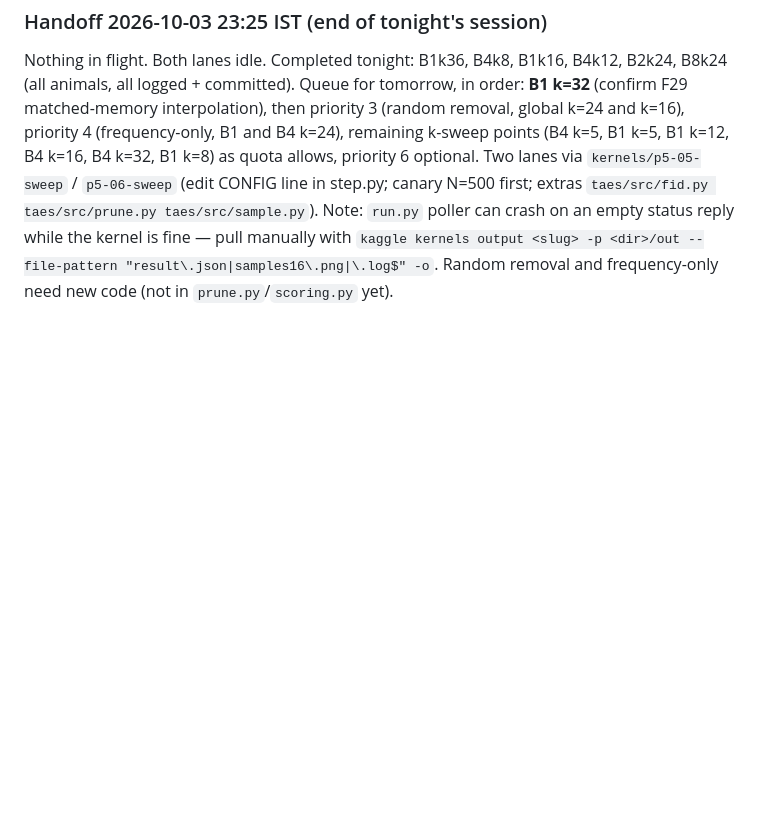
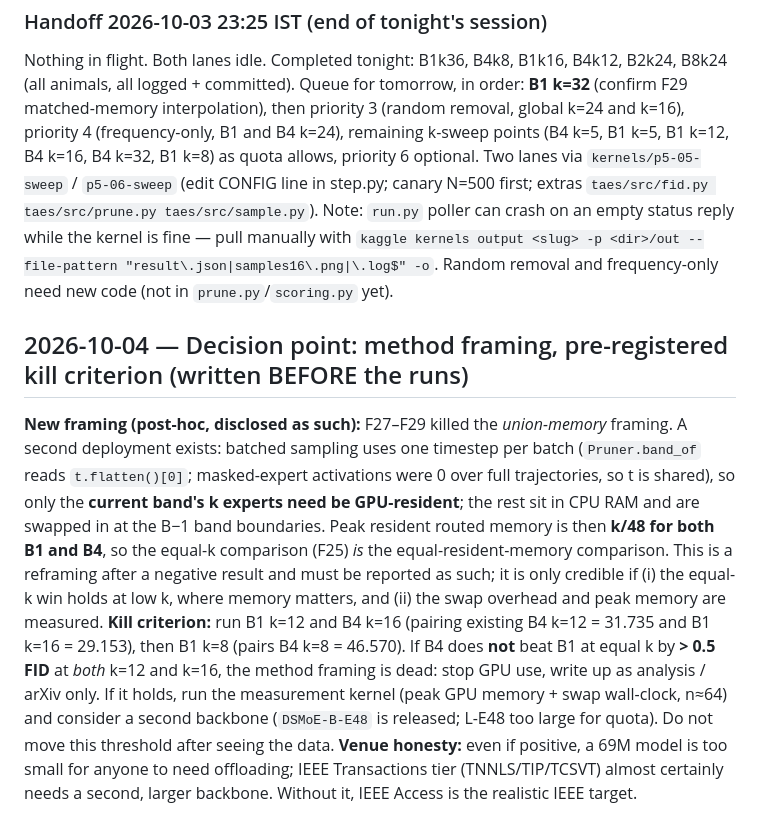
Before and after one commit to exc33ded/taes-diffusion-moe, a Markdown page: taes/notes/results-log.md, the part around the change. Rendered like a GitHub page; blank space fills up the shorter version.

Commit message:
Phase 5: pre-registered kill criterion for per-band-residency framing

```diff
--- a/taes/notes/results-log.md
+++ b/taes/notes/results-log.md
@@ -689,3 +689,8 @@ Verdict so far (F27–F29): across B∈{2,4,8} and k∈{8,12,24}, no banded conf
 
 ### Handoff 2026-10-03 23:25 IST (end of tonight's session)
 Nothing in flight. Both lanes idle. Completed tonight: B1k36, B4k8, B1k16, B4k12, B2k24, B8k24 (all animals, all logged + committed). Queue for tomorrow, in order: **B1 k=32** (confirm F29 matched-memory interpolation), then priority 3 (random removal, global k=24 and k=16), priority 4 (frequency-only, B1 and B4 k=24), remaining k-sweep points (B4 k=5, B1 k=5, B1 k=12, B4 k=16, B4 k=32, B1 k=8) as quota allows, priority 6 optional. Two lanes via `kernels/p5-05-sweep` / `p5-06-sweep` (edit CONFIG line in step.py; canary N=500 first; extras `taes/src/fid.py taes/src/prune.py taes/src/sample.py`). Note: `run.py` poller can crash on an empty status reply while the kernel is fine — pull manually with `kaggle kernels output <slug> -p <dir>/out --file-pattern "result\.json|samples16\.png|\.log$" -o`. Random removal and frequency-only need new code (not in `prune.py`/`scoring.py` yet).
+
+## 2026-10-04 — Decision point: method framing, pre-registered kill criterion (written BEFORE the runs)
+**New framing (post-hoc, disclosed as such):** F27–F29 killed the *union-memory* framing. A second deployment exists: batched sampling uses one timestep per batch (`Pruner.band_of` reads `t.flatten()[0]`; masked-expert activations were 0 over full trajectories, so t is shared), so only the **current band's k experts need be GPU-resident**; the rest sit in CPU RAM and are swapped in at the B−1 band boundaries. Peak resident routed memory is then **k/48 for both B1 and B4**, so the equal-k comparison (F25) *is* the equal-resident-memory comparison. This is a reframing after a negative result and must be reported as such; it is only credible if (i) the equal-k win holds at low k, where memory matters, and (ii) the swap overhead and peak memory are measured.
+**Kill criterion:** run B1 k=12 and B4 k=16 (pairing existing B4 k=12 = 31.735 and B1 k=16 = 29.153), then B1 k=8 (pairs B4 k=8 = 46.570). If B4 does **not** beat B1 at equal k by **> 0.5 FID** at *both* k=12 and k=16, the method framing is dead: stop GPU use, write up as analysis / arXiv only. If it holds, run the measurement kernel (peak GPU memory + swap wall-clock, n≈64) and consider a second backbone (`DSMoE-B-E48` is released; L-E48 too large for quota). Do not move this threshold after seeing the data.
+**Venue honesty:** even if positive, a 69M model is too small for anyone to need offloading; IEEE Transactions tier (TNNLS/TIP/TCSVT) almost certainly needs a second, larger backbone. Without it, IEEE Access is the realistic IEEE target.
```
